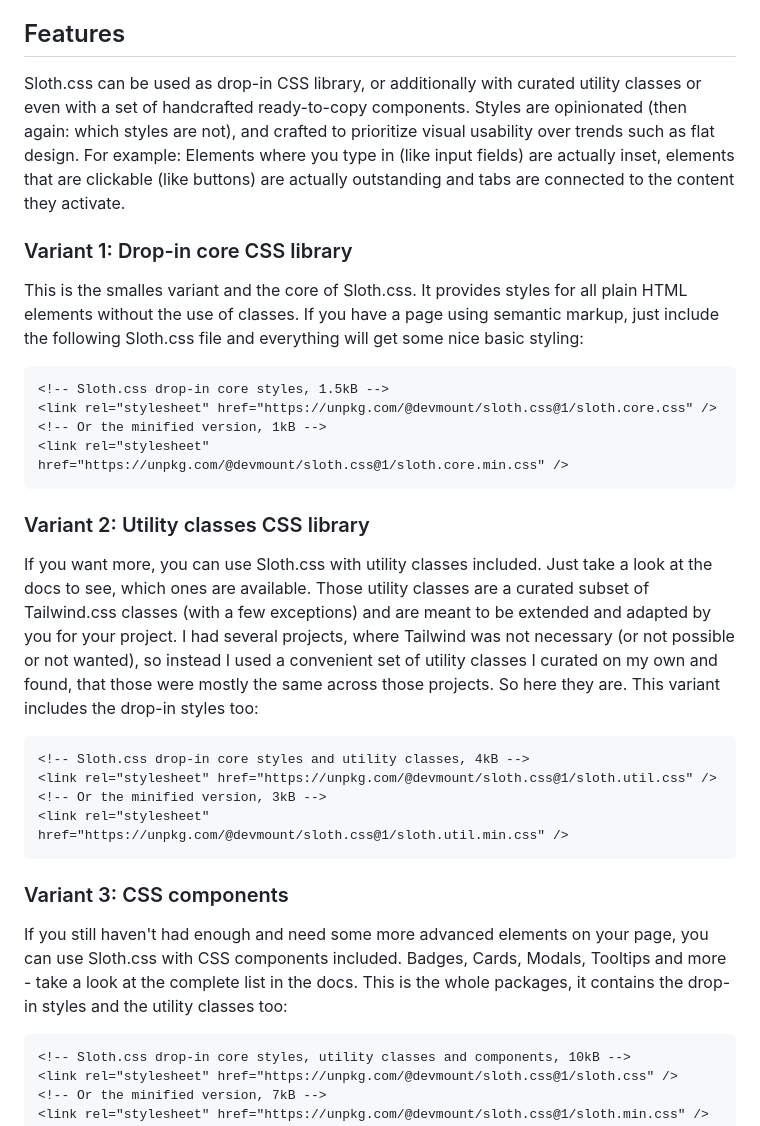
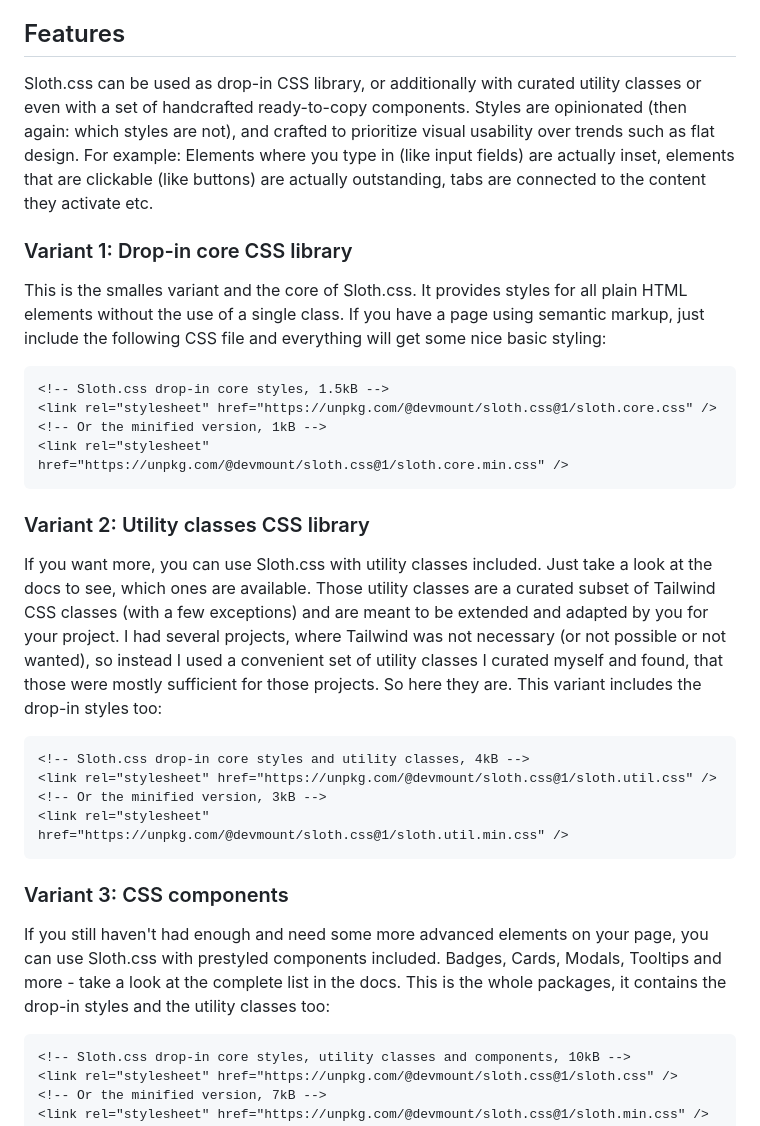
Before and after one commit to devmount/sloth.css, a Markdown page: README.md, the part around the change. GitHub-like rendering.

Commit message:
📜 Update README.md

````diff
--- a/README.md
+++ b/README.md
@@ -22,11 +22,11 @@ Read on below to find out about all available variants. Maybe one of them is mor
 
 ## Features
 
-Sloth.css can be used as drop-in CSS library, or additionally with curated utility classes or even with a set of handcrafted ready-to-copy components. Styles are opinionated (then again: which styles are not), and crafted to prioritize visual usability over trends such as flat design. For example: Elements where you type in (like input fields) are actually inset, elements that are clickable (like buttons) are actually outstanding and tabs are connected to the content they activate.
+Sloth.css can be used as drop-in CSS library, or additionally with curated utility classes or even with a set of handcrafted ready-to-copy components. Styles are opinionated (then again: which styles are not), and crafted to prioritize visual usability over trends such as flat design. For example: Elements where you type in (like input fields) are actually inset, elements that are clickable (like buttons) are actually outstanding, tabs are connected to the content they activate etc.
 
 ### Variant 1: Drop-in core CSS library
 
-This is the smalles variant and the core of Sloth.css. It provides styles for all plain HTML elements without the use of classes. If you have a page using semantic markup, just include the following Sloth.css file and everything will get some nice basic styling:
+This is the smalles variant and the core of Sloth.css. It provides styles for all plain HTML elements without the use of a single class. If you have a page using semantic markup, just include the following CSS file and everything will get some nice basic styling:
 
 ```html
 <!-- Sloth.css drop-in core styles, 1.5kB -->
@@ -37,7 +37,7 @@ This is the smalles variant and the core of Sloth.css. It provides styles for al
 
 ### Variant 2: Utility classes CSS library
 
-If you want more, you can use Sloth.css with utility classes included. Just take a look at the docs to see, which ones are available. Those utility classes are a curated subset of Tailwind.css classes (with a few exceptions) and are meant to be extended and adapted by you for your project. I had several projects, where Tailwind was not necessary (or not possible or not wanted), so instead I used a convenient set of utility classes I curated on my own and found, that those were mostly the same across those projects. So here they are. This variant includes the drop-in styles too:
+If you want more, you can use Sloth.css with utility classes included. Just take a look at the docs to see, which ones are available. Those utility classes are a curated subset of Tailwind CSS classes (with a few exceptions) and are meant to be extended and adapted by you for your project. I had several projects, where Tailwind was not necessary (or not possible or not wanted), so instead I used a convenient set of utility classes I curated myself and found, that those were mostly sufficient for those projects. So here they are. This variant includes the drop-in styles too:
 
 ```html
 <!-- Sloth.css drop-in core styles and utility classes, 4kB -->
@@ -48,7 +48,7 @@ If you want more, you can use Sloth.css with utility classes included. Just take
 
 ### Variant 3: CSS components
 
-If you still haven't had enough and need some more advanced elements on your page, you can use Sloth.css with CSS components included. Badges, Cards, Modals, Tooltips and more - take a look at the complete list in the docs. This is the whole packages, it contains the drop-in styles and the utility classes too:
+If you still haven't had enough and need some more advanced elements on your page, you can use Sloth.css with prestyled components included. Badges, Cards, Modals, Tooltips and more - take a look at the complete list in the docs. This is the whole packages, it contains the drop-in styles and the utility classes too:
 
 ```html
 <!-- Sloth.css drop-in core styles, utility classes and components, 10kB -->
````
